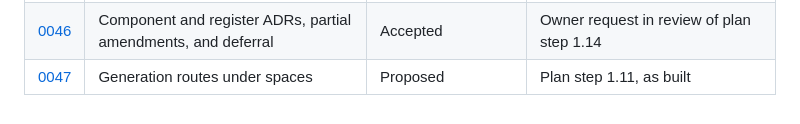
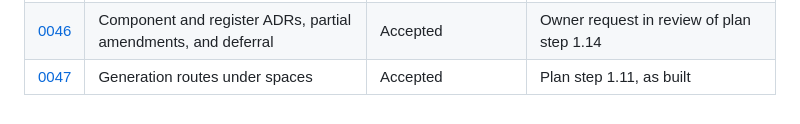
Before and after one commit to Thewuuryar/askbar, a Markdown page: docs/adr/README.md, the part around the change. GitHub-like rendering.

```diff
--- a/docs/adr/README.md
+++ b/docs/adr/README.md
@@ -50,4 +50,4 @@ This set records the decisions from the original Askbar architecture plan (kept
 | [0044](0044-desktop-client.md) | The desktop client | Accepted | Plan step 1.14; owner rule for component ADRs |
 | [0045](0045-askbar-proto-crate.md) | The `askbar-proto` crate | Accepted | Plan step 1.14; owner rule for component ADRs |
 | [0046](0046-component-and-register-adrs-and-partial-amendments.md) | Component and register ADRs, partial amendments, and deferral | Accepted | Owner request in review of plan step 1.14 |
-| [0047](0047-generation-routes-under-spaces.md) | Generation routes under spaces | Proposed | Plan step 1.11, as built |
+| [0047](0047-generation-routes-under-spaces.md) | Generation routes under spaces | Accepted | Plan step 1.11, as built |
```
